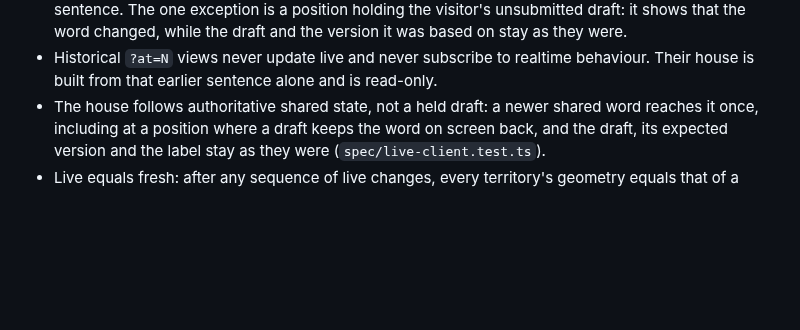
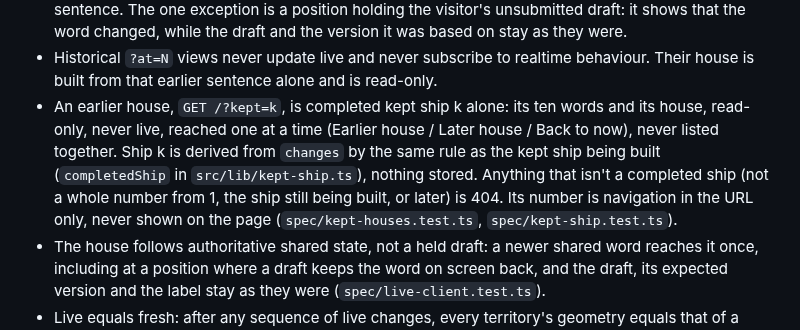
Before and after one commit to comp4020-agentic-coding-studio/comp4020-final-baizhenh884-dev, a Markdown page: CLAUDE.md, the part around the change. Drawn GitHub-style; blank space fills up the shorter version.

Commit message:
docs: CLAUDE.md: earlier houses at /?kept=k are part of the enforced contract
A completed kept ship alone, read-only, never live, one at a time, derived
from `changes` by the same rule as the ship being built (completedShip),
404 for anything else, its number in the URL only (954a9ab;
spec/kept-houses.test.ts, spec/kept-ship.test.ts). Approved diff.

Co-Authored-By: Claude Opus 5.5 <noreply@anthropic.com>

```diff
--- a/CLAUDE.md
+++ b/CLAUDE.md
@@ -364,6 +364,14 @@ What the code must hold to. The README says why; don't restate it here.
 - Historical `?at=N` views never update live and never subscribe to realtime
   behaviour. Their house is built from that earlier sentence alone and is
   read-only.
+- An earlier house, `GET /?kept=k`, is completed kept ship k alone: its ten
+  words and its house, read-only, never live, reached one at a time
+  (Earlier house / Later house / Back to now), never listed together. Ship
+  k is derived from `changes` by the same rule as the kept ship being built
+  (`completedShip` in `src/lib/kept-ship.ts`), nothing stored. Anything that
+  isn't a completed ship (not a whole number from 1, the ship still being
+  built, or later) is 404. Its number is navigation in the URL only, never
+  shown on the page (`spec/kept-houses.test.ts`, `spec/kept-ship.test.ts`).
 - The house follows authoritative shared state, not a held draft: a newer
   shared word reaches it once, including at a position where a draft keeps the
   word on screen back, and the draft, its expected version and the label stay
```
